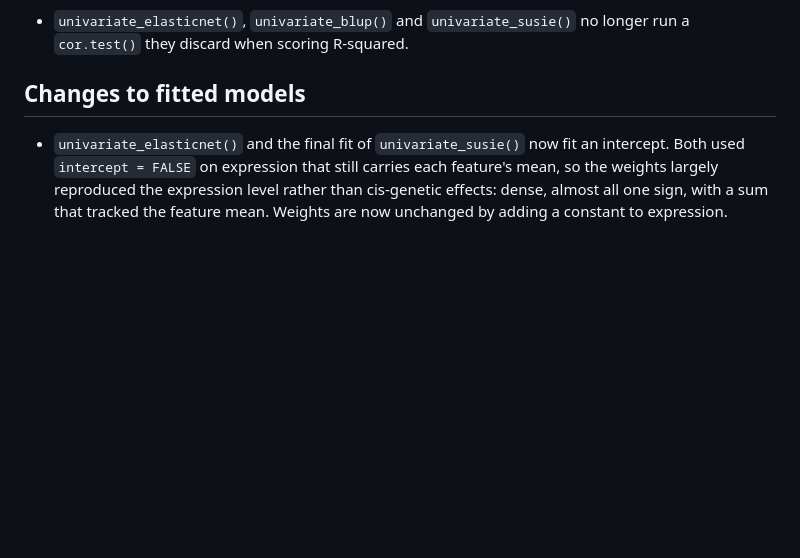
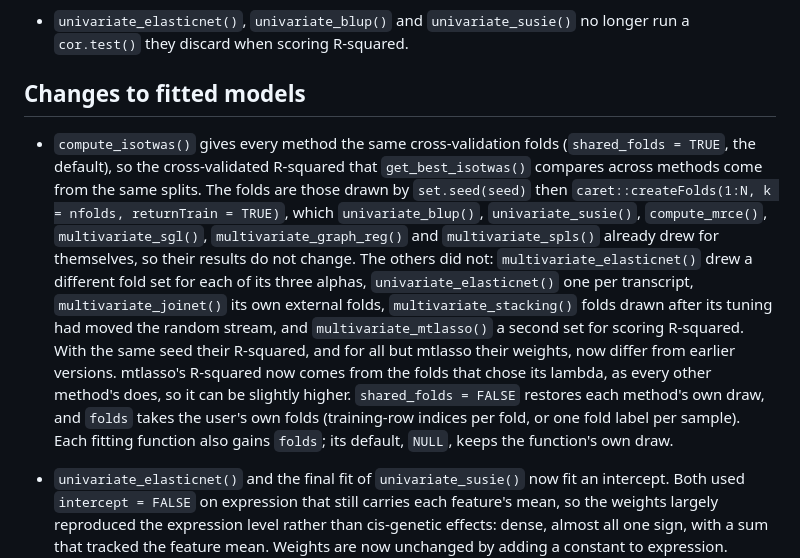
Before and after one commit to bhattacharya-a-bt/isotwas, a Markdown page: NEWS.md, the part around the change. Drawn GitHub-style; blank space fills up the shorter version.

Commit message:
docs: NEWS for the shared cross-validation folds
Co-Authored-By: Claude Opus 5.5 <noreply@anthropic.com>

```diff
--- a/NEWS.md
+++ b/NEWS.md
@@ -96,6 +96,27 @@ genes).
   longer run a `cor.test()` they discard when scoring R-squared.
 
 ## Changes to fitted models
+
+* `compute_isotwas()` gives every method the same cross-validation folds
+  (`shared_folds = TRUE`, the default), so the cross-validated R-squared that
+  `get_best_isotwas()` compares across methods come from the same splits. The
+  folds are those drawn by `set.seed(seed)` then
+  `caret::createFolds(1:N, k = nfolds, returnTrain = TRUE)`, which
+  `univariate_blup()`, `univariate_susie()`, `compute_mrce()`,
+  `multivariate_sgl()`, `multivariate_graph_reg()` and `multivariate_spls()`
+  already drew for themselves, so their results do not change. The others
+  did not: `multivariate_elasticnet()` drew a different fold set for each of
+  its three alphas, `univariate_elasticnet()` one per transcript,
+  `multivariate_joinet()` its own external folds, `multivariate_stacking()`
+  folds drawn after its tuning had moved the random stream, and
+  `multivariate_mtlasso()` a second set for scoring R-squared. With the same
+  seed their R-squared, and for all but mtlasso their weights, now differ
+  from earlier versions. mtlasso's R-squared now comes from the folds that
+  chose its lambda, as every other method's does, so it can be slightly
+  higher. `shared_folds = FALSE` restores each method's own draw, and
+  `folds` takes the user's own folds (training-row indices per fold, or one
+  fold label per sample). Each fitting function also gains `folds`; its
+  default, `NULL`, keeps the function's own draw.
 
 * `univariate_elasticnet()` and the final fit of `univariate_susie()` now fit
   an intercept. Both used `intercept = FALSE` on expression that still carries
```
